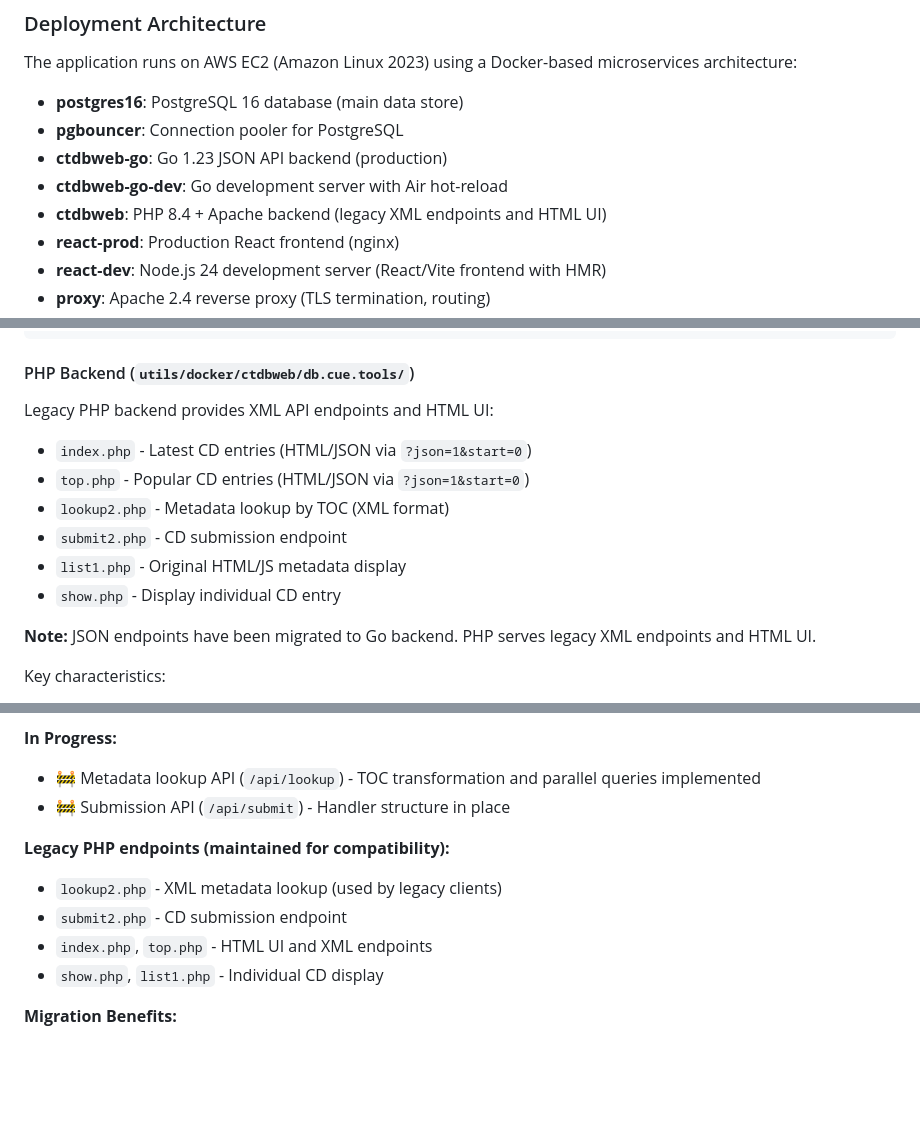
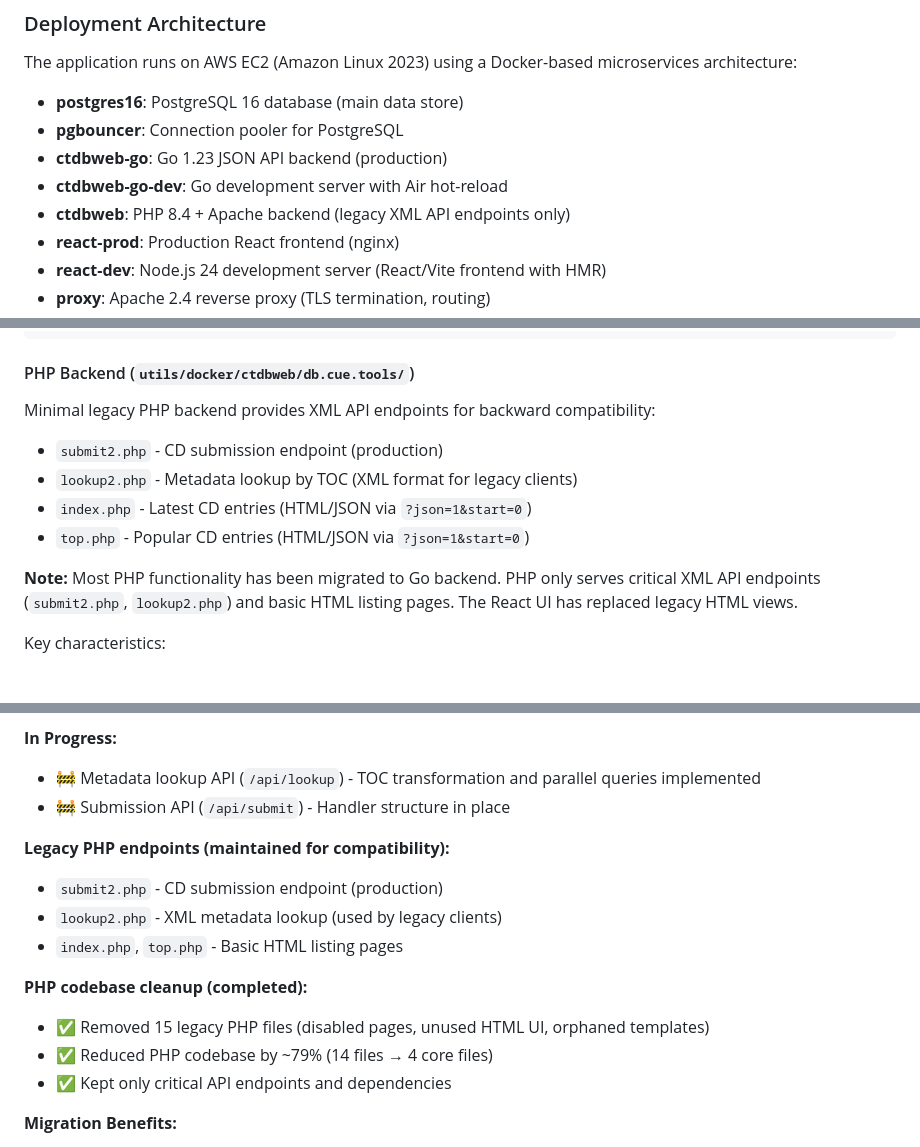
Before and after one commit to gchudov/db.cue.tools, a Markdown page: CLAUDE.md, 3 parts joined by grey strips. Drawn GitHub-style; blank space fills up the shorter version.

Commit message:
update CLAUDE.md to reflect PHP codebase cleanup
Remove references to deleted files (show.php, list1.php) and update documentation to reflect the streamlined PHP backend that now only maintains critical XML API endpoints.

Changes:
- Update PHP backend description to emphasize minimal legacy endpoint support
- Remove references to deleted files (show.php, list1.php)
- Add PHP cleanup completion status to Migration Notes
- Update deployment architecture description

Co-Authored-By: Claude Sonnet 4.5 <noreply@anthropic.com>

```diff
--- a/CLAUDE.md
+++ b/CLAUDE.md
@@ -29,7 +29,7 @@ The application runs on AWS EC2 (Amazon Linux 2023) using a Docker-based microse
 - **pgbouncer**: Connection pooler for PostgreSQL
 - **ctdbweb-go**: Go 1.23 JSON API backend (production)
 - **ctdbweb-go-dev**: Go development server with Air hot-reload
-- **ctdbweb**: PHP 8.4 + Apache backend (legacy XML endpoints and HTML UI)
+- **ctdbweb**: PHP 8.4 + Apache backend (legacy XML API endpoints only)
 - **react-prod**: Production React frontend (nginx)
 - **react-dev**: Node.js 24 development server (React/Vite frontend with HMR)
 - **proxy**: Apache 2.4 reverse proxy (TLS termination, routing)
@@ -144,16 +144,14 @@ utils/docker/ctdbweb-go/
 
 #### PHP Backend (`utils/docker/ctdbweb/db.cue.tools/`)
 
-Legacy PHP backend provides XML API endpoints and HTML UI:
+Minimal legacy PHP backend provides XML API endpoints for backward compatibility:
 
+- `submit2.php` - CD submission endpoint (production)
+- `lookup2.php` - Metadata lookup by TOC (XML format for legacy clients)
 - `index.php` - Latest CD entries (HTML/JSON via `?json=1&start=0`)
 - `top.php` - Popular CD entries (HTML/JSON via `?json=1&start=0`)
-- `lookup2.php` - Metadata lookup by TOC (XML format)
-- `submit2.php` - CD submission endpoint
-- `list1.php` - Original HTML/JS metadata display
-- `show.php` - Display individual CD entry
 
-**Note:** JSON endpoints have been migrated to Go backend. PHP serves legacy XML endpoints and HTML UI.
+**Note:** Most PHP functionality has been migrated to Go backend. PHP only serves critical XML API endpoints (`submit2.php`, `lookup2.php`) and basic HTML listing pages. The React UI has replaced legacy HTML views.
 
 Key characteristics:
 - Uses PostgreSQL via Unix socket `/var/run/postgresql` (port 6432)
@@ -625,10 +623,14 @@ The project is actively migrating from PHP to Go for improved performance and ty
 - 🚧 Submission API (`/api/submit`) - Handler structure in place
 
 **Legacy PHP endpoints (maintained for compatibility):**
+- `submit2.php` - CD submission endpoint (production)
 - `lookup2.php` - XML metadata lookup (used by legacy clients)
-- `submit2.php` - CD submission endpoint
-- `index.php`, `top.php` - HTML UI and XML endpoints
-- `show.php`, `list1.php` - Individual CD display
+- `index.php`, `top.php` - Basic HTML listing pages
+
+**PHP codebase cleanup (completed):**
+- ✅ Removed 15 legacy PHP files (disabled pages, unused HTML UI, orphaned templates)
+- ✅ Reduced PHP codebase by ~79% (14 files → 4 core files)
+- ✅ Kept only critical API endpoints and dependencies
 
 **Migration Benefits:**
 - 3-4x lower memory usage (30-50 MB vs 150-200 MB)
```
